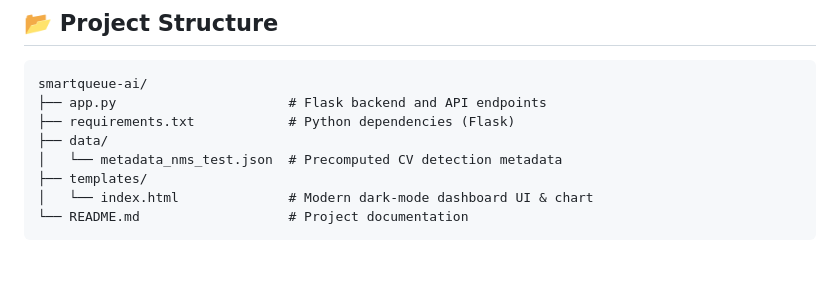
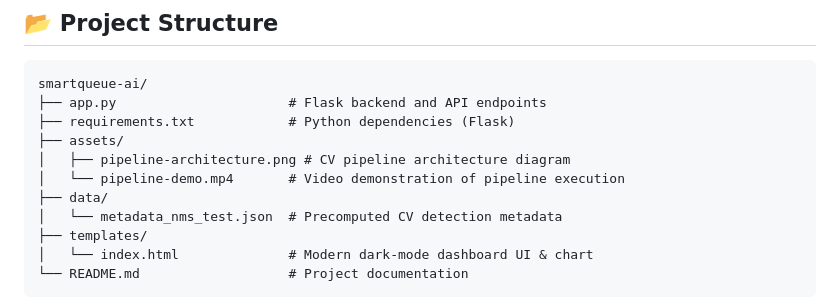
Before and after one commit to Zoro1373/smartqueue-ai, a Markdown page: README.md, the part around the change printed below. Rendered like a GitHub page; blank space fills up the shorter version.

```diff
--- a/README.md
+++ b/README.md
@@ -31,6 +59,9 @@ Intelligent checkout queue monitoring dashboard built with Flask and computer vi
 smartqueue-ai/
 ├── app.py                      # Flask backend and API endpoints
 ├── requirements.txt            # Python dependencies (Flask)
+├── assets/
+│   ├── pipeline-architecture.png # CV pipeline architecture diagram
+│   └── pipeline-demo.mp4       # Video demonstration of pipeline execution
 ├── data/
 │   └── metadata_nms_test.json  # Precomputed CV detection metadata
 ├── templates/
```
Also changed, not shown: other parts of README.md (+28 -0 lines), assets/pipeline-architecture.png (added), 1 other file.
